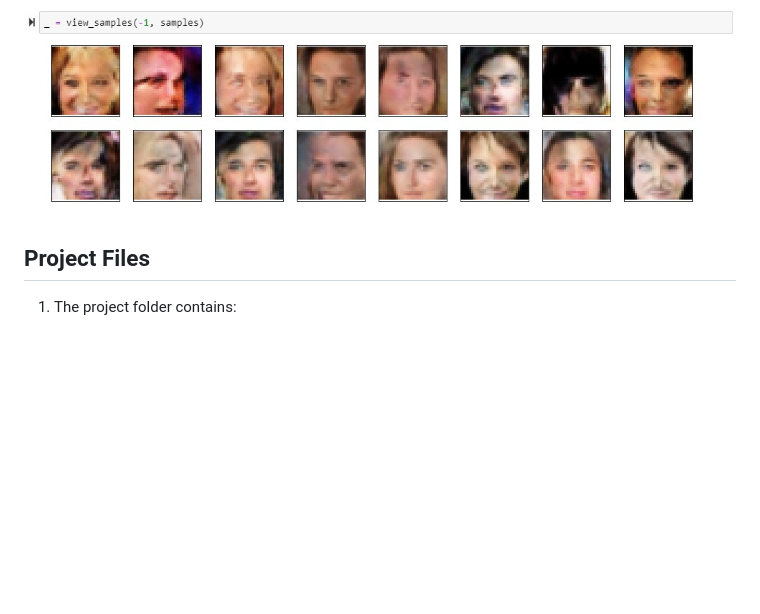
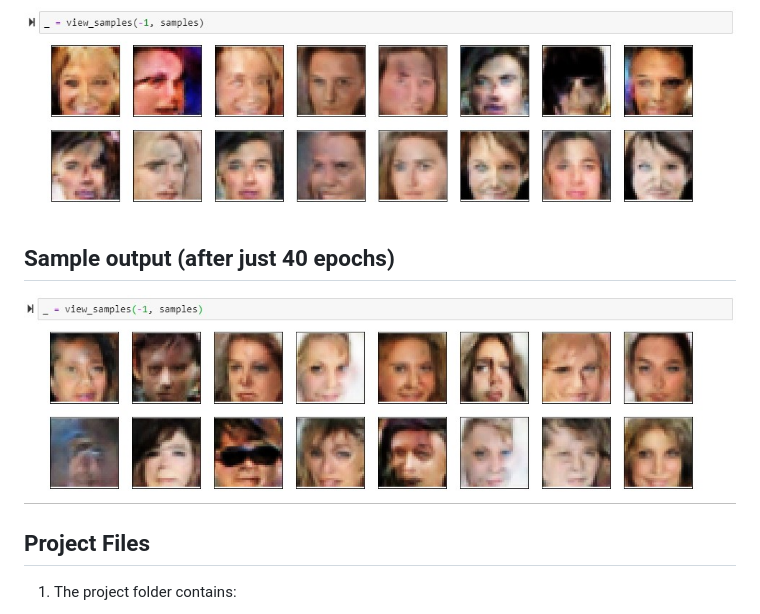
Before and after one commit to gravi2/machine-learning, a Markdown page: face-generation/README.md, the part around the change. Drawn GitHub-style; pictures changed too: face-generation/assets/sample-output-40-epochs.jpg (added); blank space fills up the shorter version.

Commit message:
Added 40 epochs output

```diff
--- a/face-generation/README.md
+++ b/face-generation/README.md
@@ -18,6 +18,9 @@ As part of the this project, I was able to achieve following tasks:
 ## Sample output (after just 30 epochs)
 ![Sample output](assets/sample-output.jpg)
 
+## Sample output (after just 40 epochs)
+![Sample output](assets/sample-output-40-epochs.jpg)
+
 ## Project Files
 1. The project folder contains:
     1. dlnd_face_generation.ipynb file, which is the Jupyter Notebook file for the project. It contains all the code and output from the project.
```
